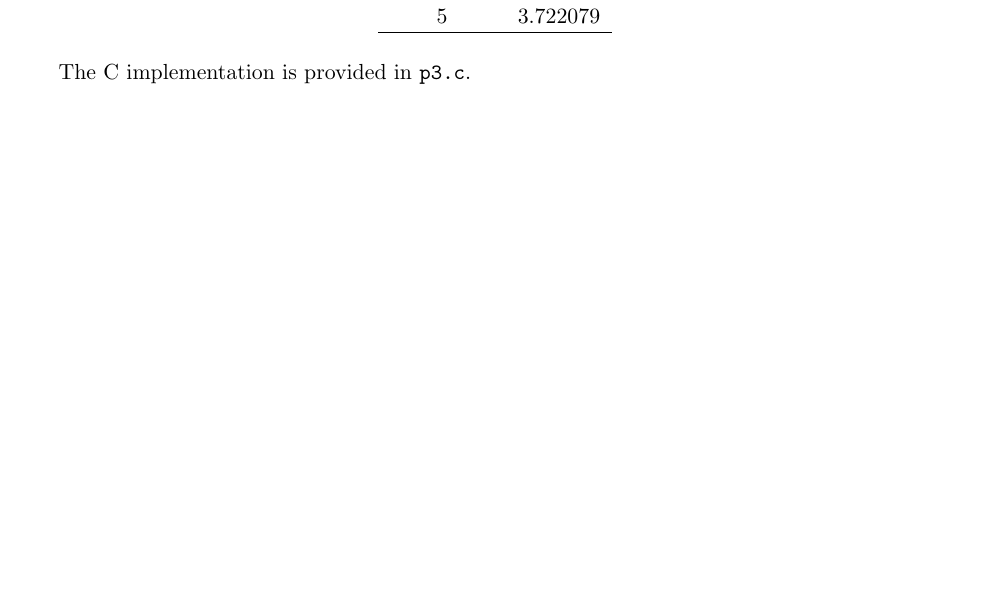
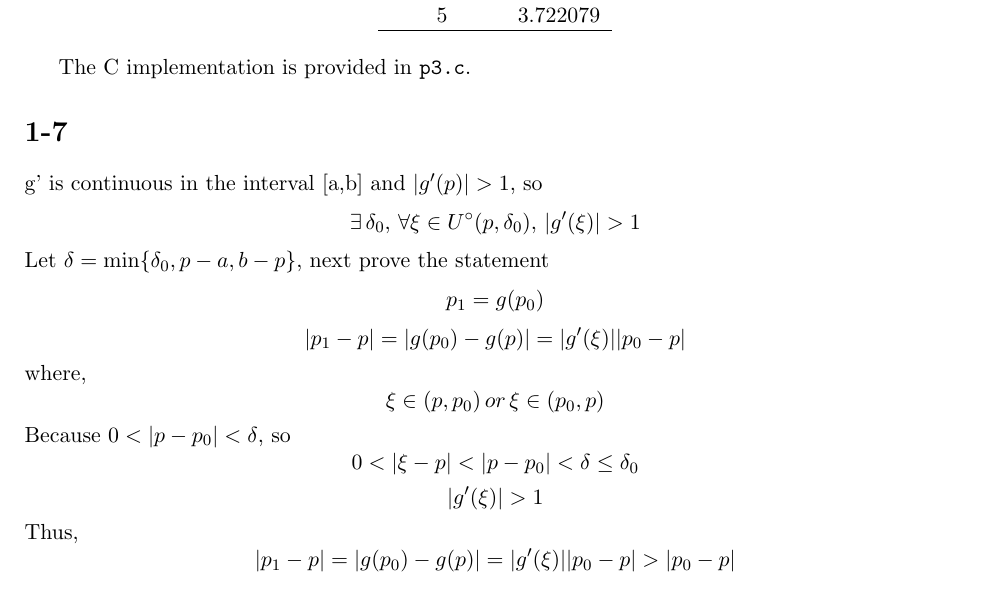
Before and after one commit to LinXidai/numerical-analysis-hw, a LaTeX problem sheet (hw06/description.tex): part of page 4 of 4, cut so that both start at the same text, the shorter picture padded with empty space. Compiled offline with pdfLaTeX.

Commit message:
finish p4

```diff
--- a/hw06/description.tex
+++ b/hw06/description.tex
@@ -236,5 +236,32 @@ Iteration $n$ & $p_n$\\
 \end{table}
 
 The C implementation is provided in \texttt{p3.c}.
+\section*{1-7}
+g' is continuous in the interval [a,b] and $|g'(p)|>1$, so
+\[
+\exists \, \delta_0, \, \forall \xi \in U^\circ(p,\delta_0), \, |g'(\xi)|>1
+\]
+Let $\delta = \min\{\delta_0,p-a,b-p\}$, next prove the statement
+\[
+p_1=g(p_0)
+\]
+\[
+|p_1-p|=|g(p_0)-g(p)|=|g'(\xi)||p_0-p|
+\]
+where,
+\[
+\xi \in (p,p_0) \, or \, \xi \in (p_0,p)
+\]
+Because $0<|p-p_0|<\delta$, so
+\[
+0<|\xi-p|<|p-p_0|<\delta \le \delta_0
+\]
+\[
+|g'(\xi)|>1
+\]
+Thus,
+\[
+|p_1-p|=|g(p_0)-g(p)|=|g'(\xi)||p_0-p|>|p_0-p|
+\]
 
 \end{document}
```
Also changed, not shown: hw06/description.pdf, 3 other files.
